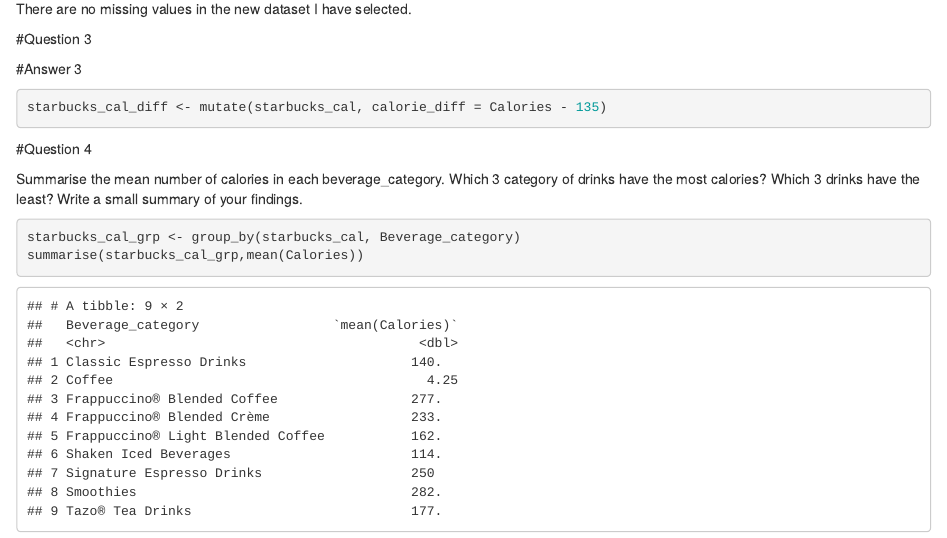
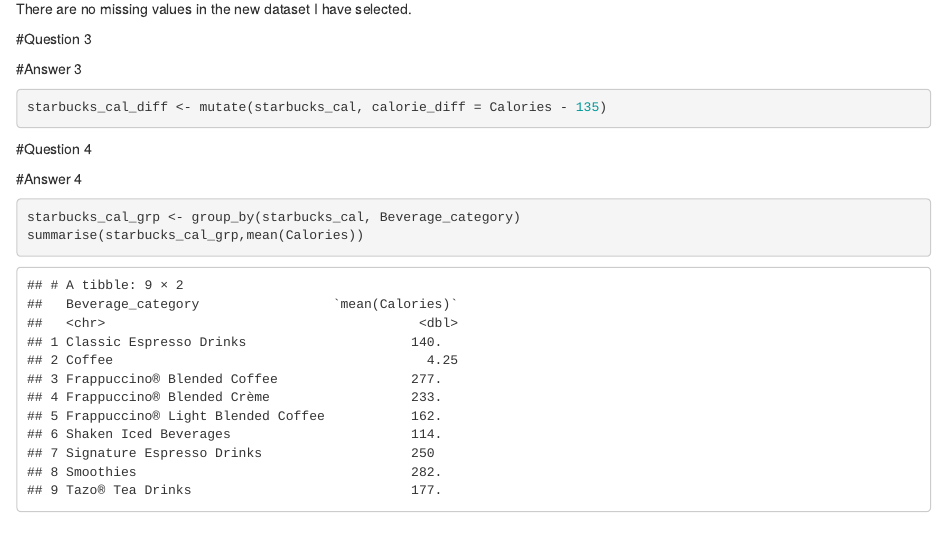
Before and after one commit to axbraae/codeclan_homework_annebraae, an R Markdown document (week_01/day_2/day_2_homework.Rmd): the page in a window 1100 px wide, from 2290 px down. Rendered offline with R 4.5, knitr and Pandoc, with nearby package versions; some code elsewhere in the file could not run offline.

Commit message:
Update day_2_homework.Rmd

````diff
--- a/week_01/day_2/day_2_homework.Rmd
+++ b/week_01/day_2/day_2_homework.Rmd
@@ -62,7 +62,7 @@
 
 #Question 4
 
-Summarise the mean number of calories in each beverage_category. Which 3 category of drinks have the most calories? Which 3 drinks have the least? Write a small summary of your findings.
+#Answer 4
 
 ```{r}
 starbucks_cal_grp <- group_by(starbucks_cal, Beverage_category)
````
